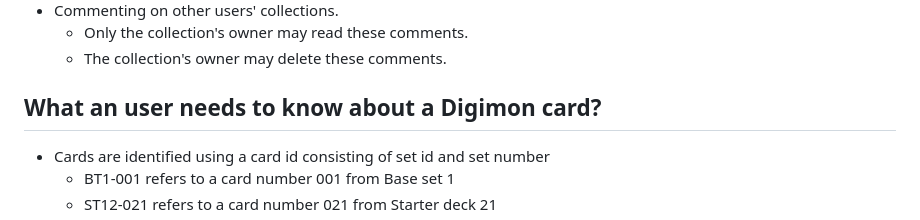
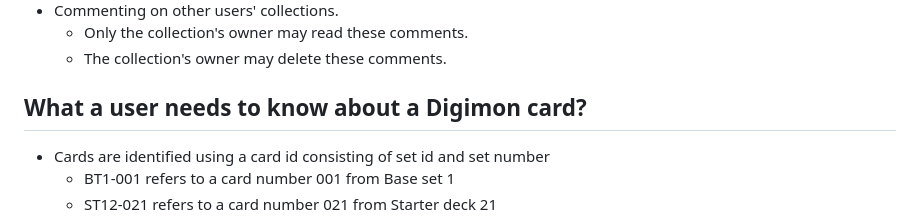
Before and after one commit to Hipsterisiili/tikawe_DigimonTcgDatabase, a Markdown page: README.md, the part around the change. Drawn GitHub-style.

Commit message:
Fix typo in readme

```diff
--- a/README.md
+++ b/README.md
@@ -30,7 +30,7 @@ App contains a database containing 4 tables:
     - Only the collection's owner may read these comments.
     - The collection's owner may delete these comments.
 
-## What an user needs to know about a Digimon card?
+## What a user needs to know about a Digimon card?
 
 - Cards are identified using a card id consisting of set id and set number
     - BT1-001 refers to a card number 001 from Base set 1
```
